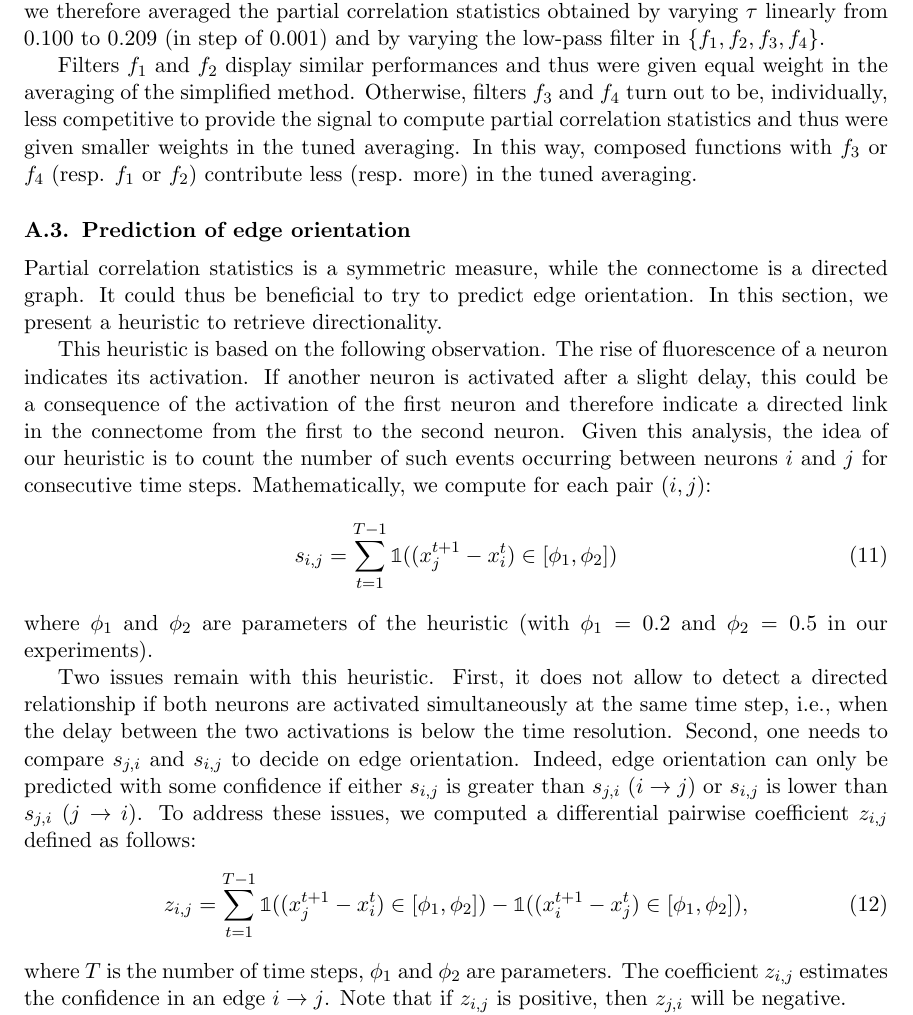
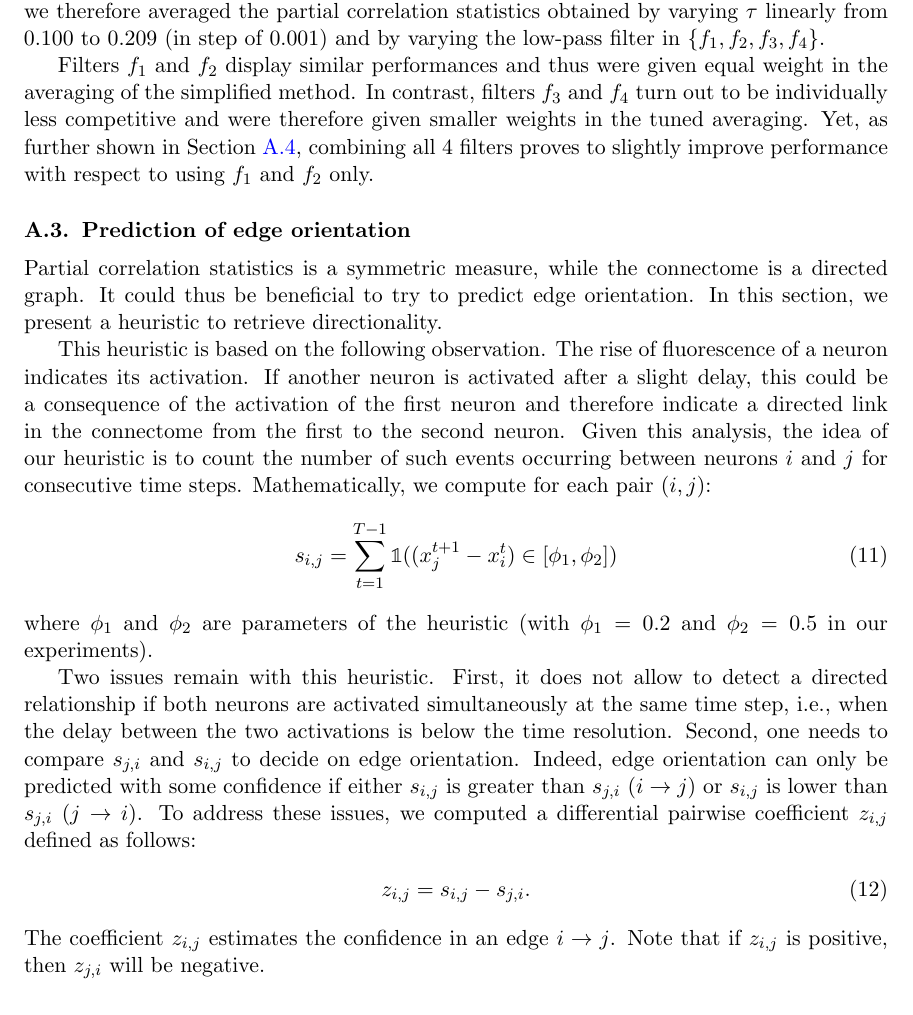
Before and after one commit to asutera/paper-connectomics, a LaTeX thesis (article.tex): part of page 9 of 11, cut so that both start at the same text. Compiled offline with pdfLaTeX.

Commit message:
wordings

```diff
--- a/article.tex
+++ b/article.tex
@@ -726,11 +725,12 @@ method, we therefore averaged the partial correlation statistics obtained by
 varying $\tau$ linearly from $0.100$ to $0.209$ (in step of $0.001)$ and by
 varying the low-pass filter in $\{f_1, f_2, f_3, f_4\}$.
 
-Filters $f_1$ and $f_2$ display similar performances and thus were given equal weight in the averaging of the simplified method.
-Otherwise, filters $f_3$ and $f_4$ turn out to be, individually, less competitive to provide the signal to compute partial correlation statistics and thus were given smaller weights in the tuned averaging.
-In this way, composed functions with $f_3$ or $f_4$ (resp. $f_1$ or $f_2$) contribute less (resp. more) in the tuned averaging.
-
-
+Filters $f_1$ and $f_2$ display similar performances and thus were given equal
+weight in the averaging of the simplified method. In contrast, filters $f_3$
+and $f_4$ turn out to be individually less competitive and were therefore given
+smaller weights in the tuned averaging. Yet, as further shown in
+Section~\ref{sapp:results}, combining all $4$ filters proves to slightly
+improve performance with respect to using $f_1$ and $f_2$ only.
 
 %% Given the unequal AUROC performance of $f_1$, $f_2$, $f_3$ and $f_4$, the
 %% contribution of each filter in the degree of association between two neurons
@@ -769,11 +769,9 @@ confidence if either $s_{i,j}$ is greater than $s_{j,i}$ ($i\rightarrow j$) or
 $s_{i,j}$ is lower than $s_{j,i}$ ($j\rightarrow i$). To address these issues,
 we computed a differential pairwise coefficient $z_{i,j}$ defined as follows:
 \begin{align}
-z_{i,j} = \sum_{t=1}^{T - 1}
-    \mathbb{1}((x_j^{t+1} - x_i^t) \in \left[\phi_1, \phi_2 \right]) -
-    \mathbb{1}((x_i^{t+1} - x_j^t) \in \left[\phi_1, \phi_2 \right]),
+z_{i,j} = s_{i,j} - s_{j,i}.
 \end{align}
-where $T$ is the number of time steps, $\phi_1$ and $\phi_2$ are parameters. The coefficient $z_{i,j}$ estimates the confidence in an edge $i\rightarrow j$. Note that if $z_{i,j}$ is positive, then $z_{j,i}$ will be negative.
+The coefficient $z_{i,j}$ estimates the confidence in an edge $i\rightarrow j$. Note that if $z_{i,j}$ is positive, then $z_{j,i}$ will be negative.
 
 This heuristic does not give good results on its own (see Table \ref{tab:directivity} in Section~\ref{sapp:results}). However, it can be used to asymmetrize the degree of association (symmetric) matrix given by partial correlation statistics. Concretely, a new matrix is computed as the linear combination of the partial correlation matrix and the heuristic matrix.
 Mathematically, we have
```
Also changed, not shown: article.tex (25 more changed lines).
